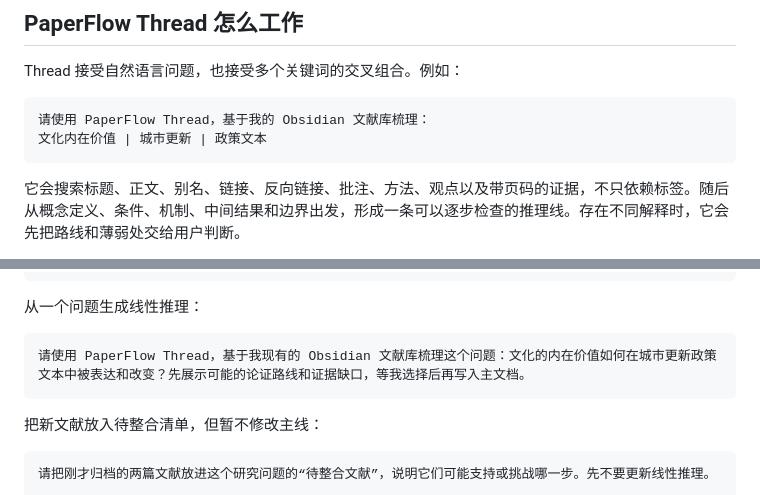
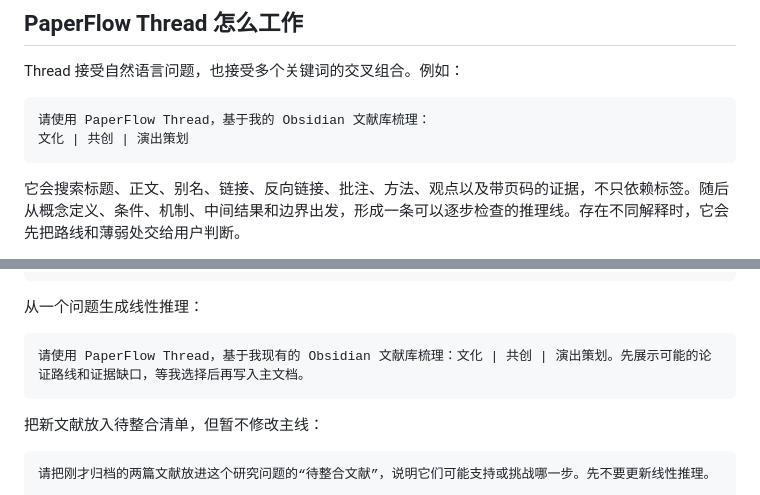
Before and after one commit to MuKaramia/PaperFlow, a Markdown page: README.md, 2 parts joined by grey strips. Rendered like a GitHub page.

Commit message:
Update PaperFlow Thread example keywords

````diff
--- a/README.md
+++ b/README.md
@@ -135,7 +135,7 @@ Thread 接受自然语言问题，也接受多个关键词的交叉组合。例
 
 ```text
 请使用 PaperFlow Thread，基于我的 Obsidian 文献库梳理：
-文化内在价值 | 城市更新 | 政策文本
+文化 | 共创 | 演出策划
 ```
 
 它会搜索标题、正文、别名、链接、反向链接、批注、方法、观点以及带页码的证据，不只依赖标签。随后从概念定义、条件、机制、中间结果和边界出发，形成一条可以逐步检查的推理线。存在不同解释时，它会先把路线和薄弱处交给用户判断。
@@ -503,7 +503,7 @@ node "/absolute/path/to/PaperFlow/scripts/sync_annotations.mjs" \
 从一个问题生成线性推理：
 
 ```text
-请使用 PaperFlow Thread，基于我现有的 Obsidian 文献库梳理这个问题：文化的内在价值如何在城市更新政策文本中被表达和改变？先展示可能的论证路线和证据缺口，等我选择后再写入主文档。
+请使用 PaperFlow Thread，基于我现有的 Obsidian 文献库梳理：文化 | 共创 | 演出策划。先展示可能的论证路线和证据缺口，等我选择后再写入主文档。
 ```
 
 把新文献放入待整合清单，但暂不修改主线：
````
Also changed, not shown: skills/paperflow-thread/SKILL.md (+1 -1 lines).
